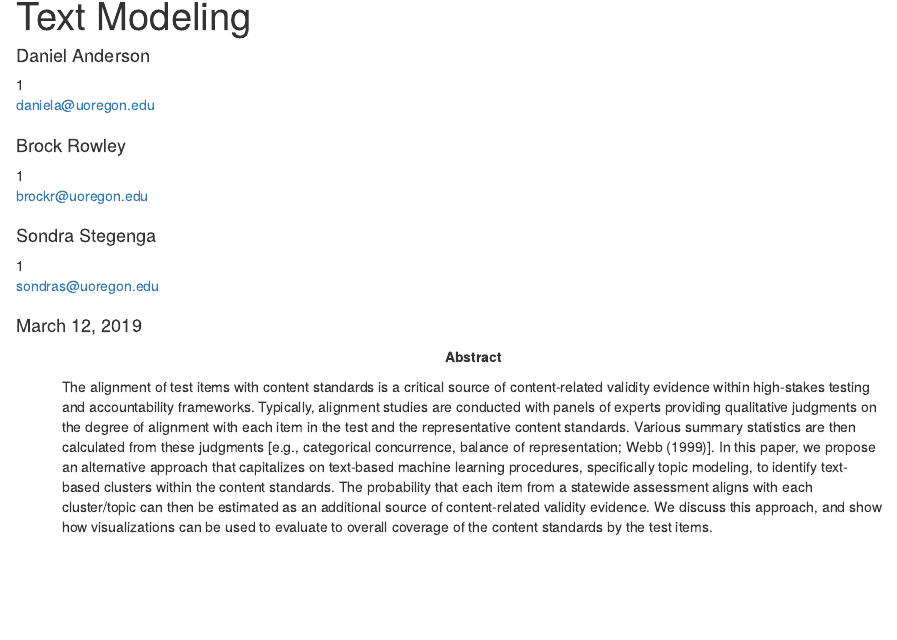
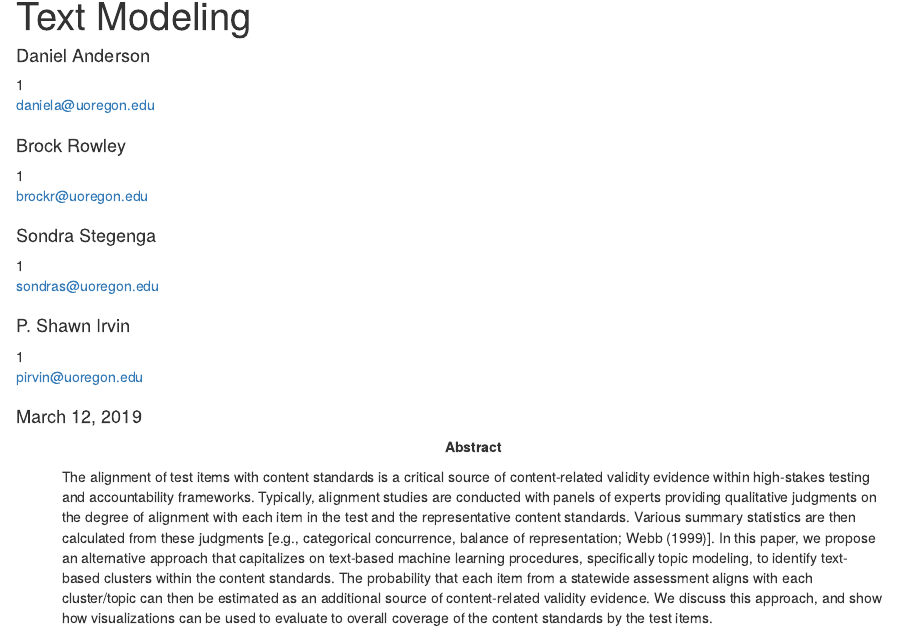
Before and after one commit to datalorax/text-analysis-content-validity, an R Markdown document (ncme19.Rmd): the page in a window 1100 px wide, from 70 px down. Rendered offline with R 4.5, knitr and Pandoc, with nearby package versions; some code elsewhere in the file could not run offline; column names are cleaned by a stand-in for the janitor package.

Commit message:
Added Shawn as an author

```diff
--- a/ncme19.Rmd
+++ b/ncme19.Rmd
@@ -15,6 +15,9 @@ author:
   - name          : "Sondra Stegenga"
     affiliation   : "1"
     email         : "sondras@uoregon.edu"
+  - name          : "P. Shawn Irvin"
+    affiliation   : "1"
+    email         : "pirvin@uoregon.edu"
 
 affiliation:
   - id            : "1"
```
